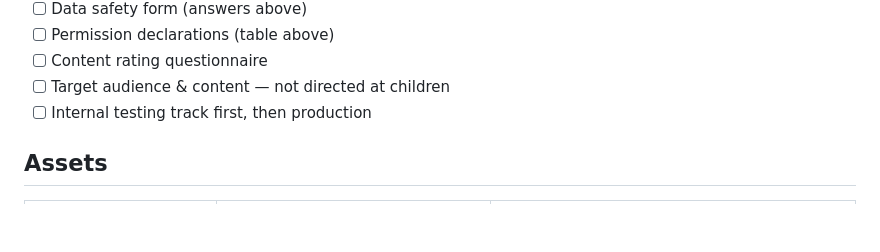
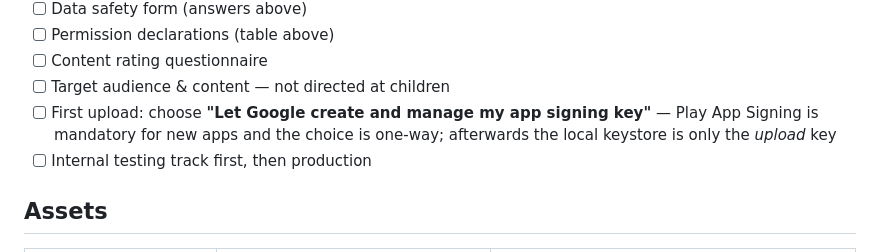
Before and after one commit to amerganim/AppLock, a Markdown page: docs/play-store.md, the part around the change. GitHub-like rendering; blank space fills up the shorter version.

```diff
--- a/docs/play-store.md
+++ b/docs/play-store.md
@@ -139,6 +139,9 @@ the in-app **Delete** controls (vault delete, clear intruder photos, clear app d
 - [ ] Permission declarations (table above)
 - [ ] Content rating questionnaire
 - [ ] Target audience & content — not directed at children
+- [ ] First upload: choose **"Let Google create and manage my app signing key"** — Play
+      App Signing is mandatory for new apps and the choice is one-way; afterwards the
+      local keystore is only the *upload* key
 - [ ] Internal testing track first, then production
 
 ## Assets
```
Also changed, not shown: docs/RELEASE.md (+16 -4 lines).
